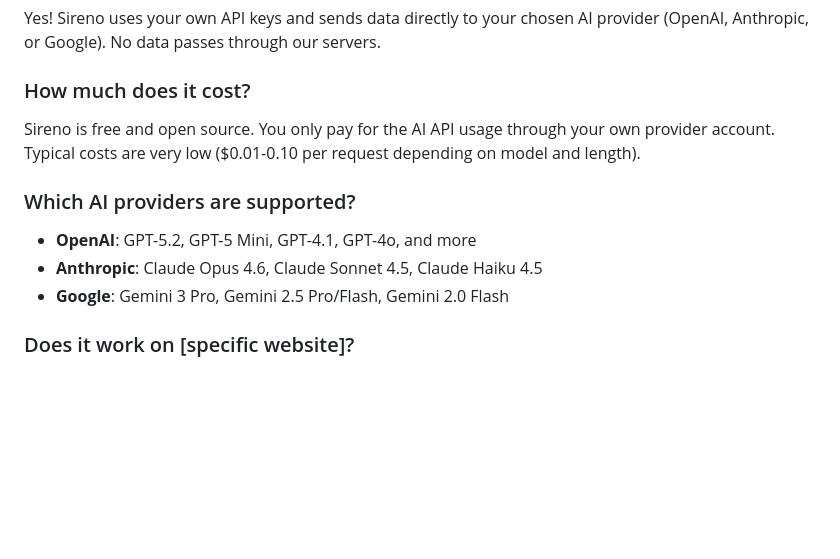
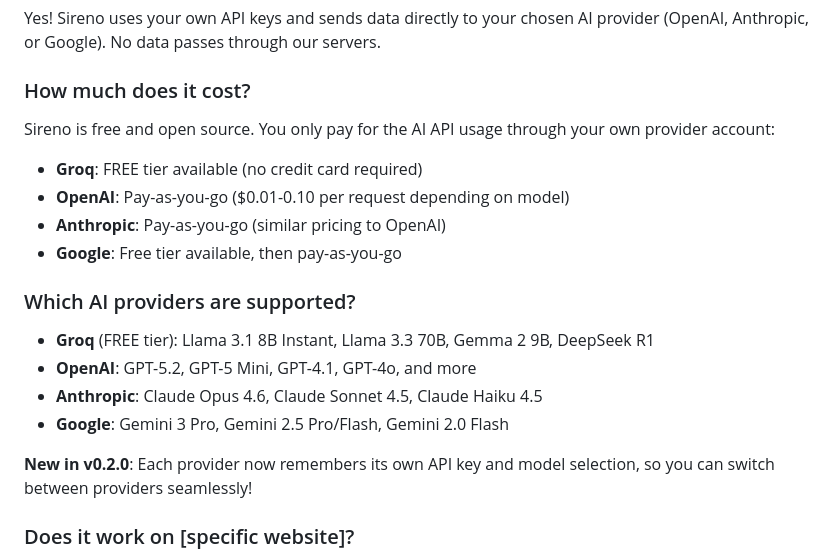
Before and after one commit to sergiocarracedo/sireno-assistant, a Markdown page: README.md, the part around the change. Rendered like a GitHub page; blank space fills up the shorter version.

```diff
--- a/README.md
+++ b/README.md
@@ -241,13 +241,21 @@ Yes! Sireno uses your own API keys and sends data directly to your chosen AI pro
 
 ### How much does it cost?
 
-Sireno is free and open source. You only pay for the AI API usage through your own provider account. Typical costs are very low ($0.01-0.10 per request depending on model and length).
+Sireno is free and open source. You only pay for the AI API usage through your own provider account:
+
+- **Groq**: FREE tier available (no credit card required)
+- **OpenAI**: Pay-as-you-go ($0.01-0.10 per request depending on model)
+- **Anthropic**: Pay-as-you-go (similar pricing to OpenAI)
+- **Google**: Free tier available, then pay-as-you-go
 
 ### Which AI providers are supported?
 
+- **Groq** (FREE tier): Llama 3.1 8B Instant, Llama 3.3 70B, Gemma 2 9B, DeepSeek R1
 - **OpenAI**: GPT-5.2, GPT-5 Mini, GPT-4.1, GPT-4o, and more
 - **Anthropic**: Claude Opus 4.6, Claude Sonnet 4.5, Claude Haiku 4.5
 - **Google**: Gemini 3 Pro, Gemini 2.5 Pro/Flash, Gemini 2.0 Flash
+
+**New in v0.2.0**: Each provider now remembers its own API key and model selection, so you can switch between providers seamlessly!
 
 ### Does it work on [specific website]?
 
```
Also changed, not shown: CHANGELOG.md (+41 -0 lines).
